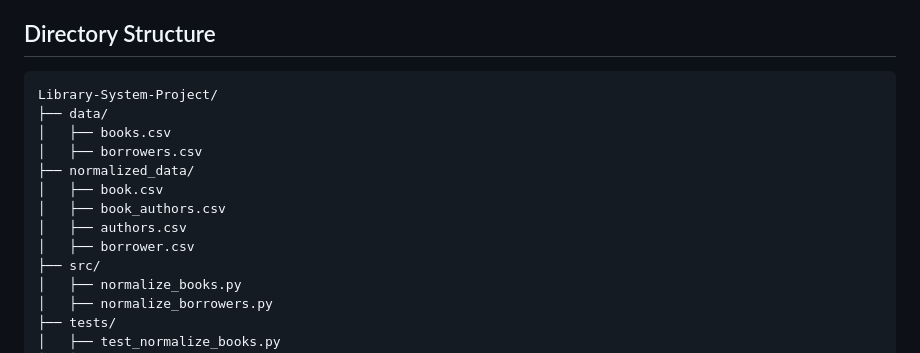
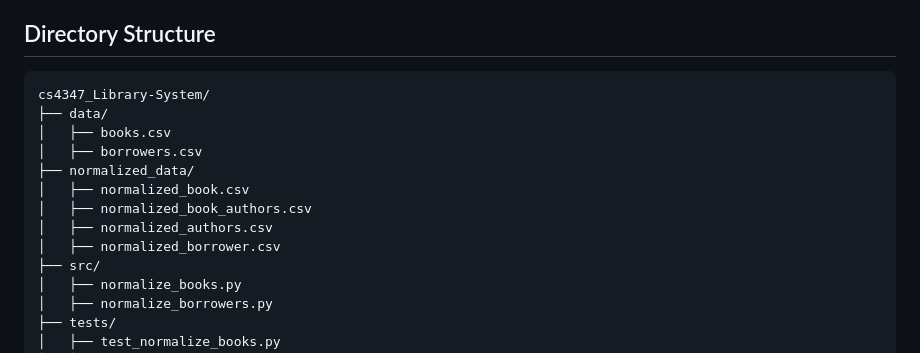
Before and after one commit to jaszmine/cs4347_Library-System, a Markdown page: README.md, the part around the change. GitHub-like rendering.

````diff
--- a/README.md
+++ b/README.md
@@ -46,15 +46,15 @@ The project aims to develop a Library Management System using SQL. The first mil
 ## Directory Structure
 
 ```tree
-Library-System-Project/
+cs4347_Library-System/
 ├── data/
 │   ├── books.csv
 │   ├── borrowers.csv
 ├── normalized_data/
-│   ├── book.csv
-│   ├── book_authors.csv
-│   ├── authors.csv
-│   ├── borrower.csv
+│   ├── normalized_book.csv
+│   ├── normalized_book_authors.csv
+│   ├── normalized_authors.csv
+│   ├── normalized_borrower.csv
 ├── src/
 │   ├── normalize_books.py
 │   ├── normalize_borrowers.py
````
